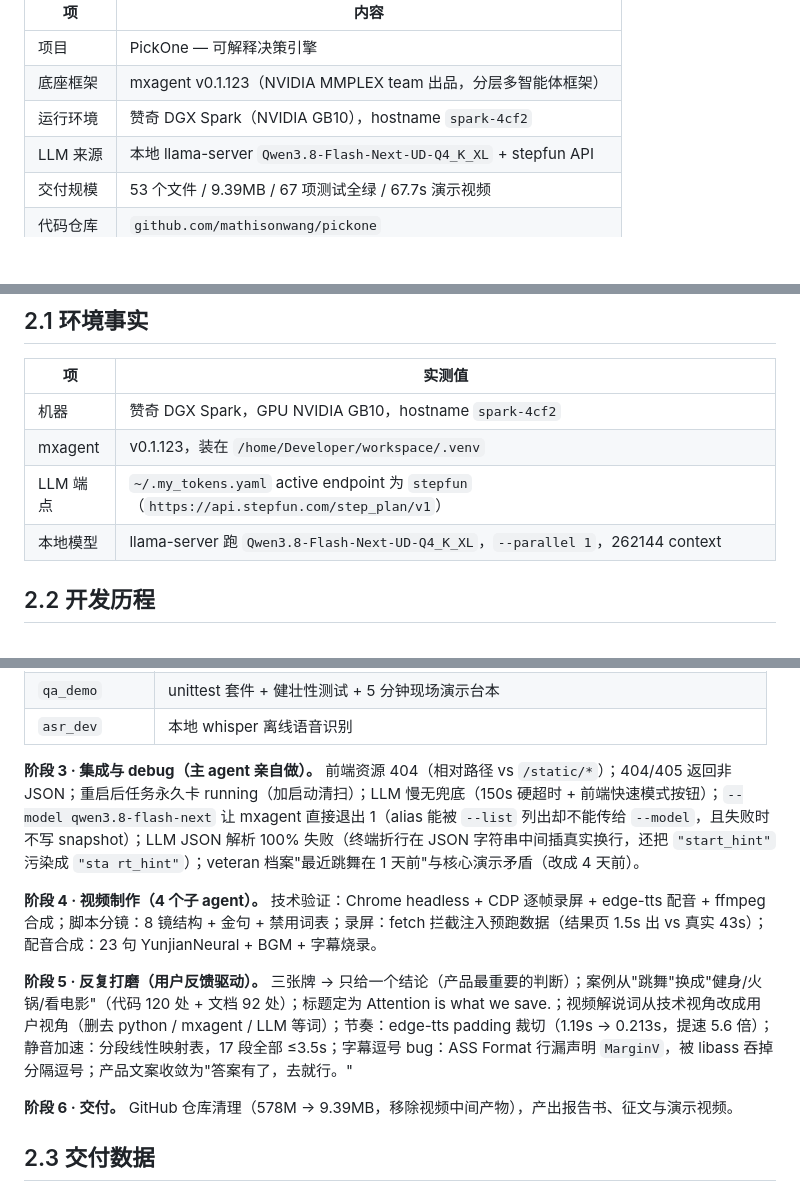
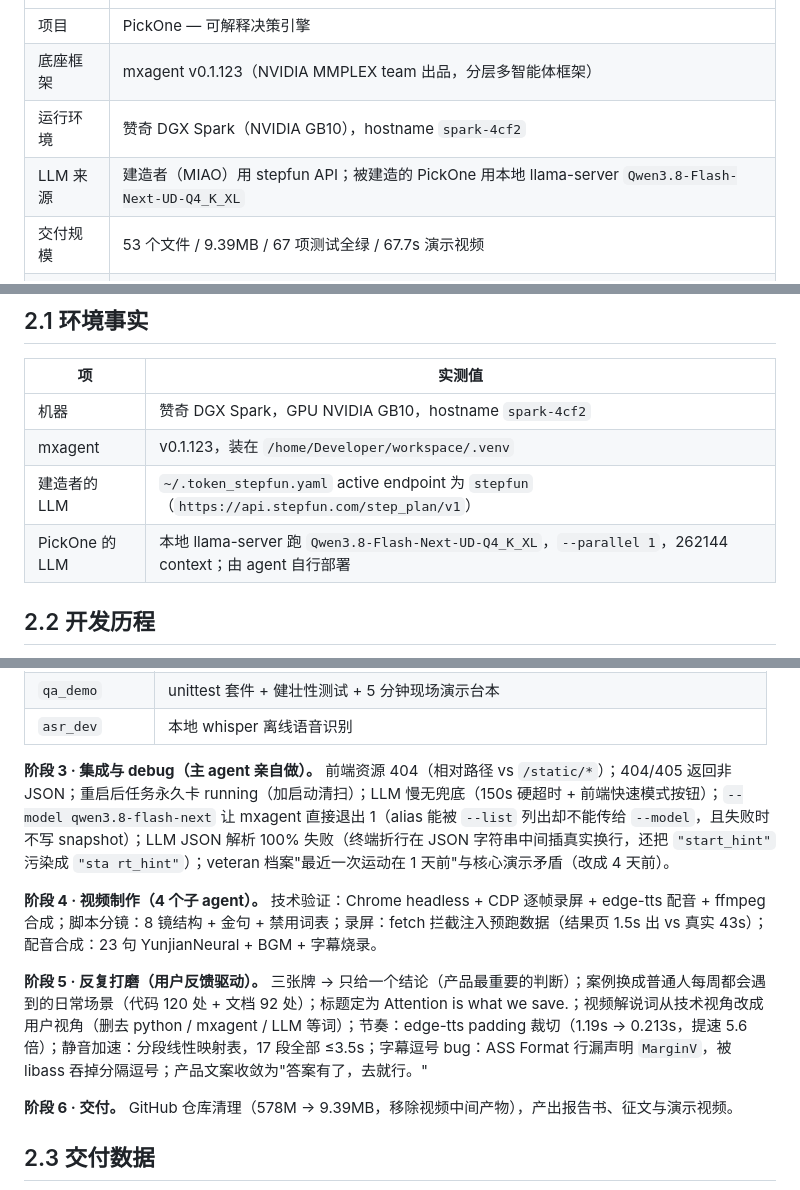
Before and after one commit to mathisonwang/pickone, a Markdown page: docs/PRESENTATION.md, 3 parts joined by grey strips. Rendered like a GitHub page; blank space fills up the shorter version.

```diff
--- a/docs/PRESENTATION.md
+++ b/docs/PRESENTATION.md
@@ -8,7 +8,7 @@
 | 项目 | PickOne — 可解释决策引擎 |
 | 底座框架 | mxagent v0.1.123（NVIDIA MMPLEX team 出品，分层多智能体框架） |
 | 运行环境 | 赞奇 DGX Spark（NVIDIA GB10），hostname `spark-4cf2` |
-| LLM 来源 | 本地 llama-server `Qwen3.8-Flash-Next-UD-Q4_K_XL` + stepfun API |
+| LLM 来源 | 建造者（MIAO）用 stepfun API；被建造的 PickOne 用本地 llama-server `Qwen3.8-Flash-Next-UD-Q4_K_XL` |
 | 交付规模 | 53 个文件 / 9.39MB / 67 项测试全绿 / 67.7s 演示视频 |
 | 代码仓库 | `github.com/mathisonwang/pickone` |
 
@@ -133,8 +133,8 @@ def censor(name, argv, kwargs) -> Optional[str]:  # 返回字符串即拒绝并
 |---|---|
 | 机器 | 赞奇 DGX Spark，GPU NVIDIA GB10，hostname `spark-4cf2` |
 | mxagent | v0.1.123，装在 `/home/Developer/workspace/.venv` |
-| LLM 端点 | `~/.my_tokens.yaml` active endpoint 为 `stepfun`（`https://api.stepfun.com/step_plan/v1`） |
-| 本地模型 | llama-server 跑 `Qwen3.8-Flash-Next-UD-Q4_K_XL`，`--parallel 1`，262144 context |
+| 建造者的 LLM | `~/.token_stepfun.yaml` active endpoint 为 `stepfun`（`https://api.stepfun.com/step_plan/v1`） |
+| PickOne 的 LLM | 本地 llama-server 跑 `Qwen3.8-Flash-Next-UD-Q4_K_XL`，`--parallel 1`，262144 context；由 agent 自行部署 |
 
 ## 2.2 开发历程
 
@@ -152,11 +152,11 @@ def censor(name, argv, kwargs) -> Optional[str]:  # 返回字符串即拒绝并
 | `qa_demo` | unittest 套件 + 健壮性测试 + 5 分钟现场演示台本 |
 | `asr_dev` | 本地 whisper 离线语音识别 |
 
-**阶段 3 · 集成与 debug（主 agent 亲自做）。** 前端资源 404（相对路径 vs `/static/*`）；404/405 返回非 JSON；重启后任务永久卡 running（加启动清扫）；LLM 慢无兜底（150s 硬超时 + 前端快速模式按钮）；`--model qwen3.8-flash-next` 让 mxagent 直接退出 1（alias 能被 `--list` 列出却不能传给 `--model`，且失败时不写 snapshot）；LLM JSON 解析 100% 失败（终端折行在 JSON 字符串中间插真实换行，还把 `"start_hint"` 污染成 `"sta rt_hint"`）；veteran 档案"最近跳舞在 1 天前"与核心演示矛盾（改成 4 天前）。
+**阶段 3 · 集成与 debug（主 agent 亲自做）。** 前端资源 404（相对路径 vs `/static/*`）；404/405 返回非 JSON；重启后任务永久卡 running（加启动清扫）；LLM 慢无兜底（150s 硬超时 + 前端快速模式按钮）；`--model qwen3.8-flash-next` 让 mxagent 直接退出 1（alias 能被 `--list` 列出却不能传给 `--model`，且失败时不写 snapshot）；LLM JSON 解析 100% 失败（终端折行在 JSON 字符串中间插真实换行，还把 `"start_hint"` 污染成 `"sta rt_hint"`）；veteran 档案"最近一次运动在 1 天前"与核心演示矛盾（改成 4 天前）。
 
 **阶段 4 · 视频制作（4 个子 agent）。** 技术验证：Chrome headless + CDP 逐帧录屏 + edge-tts 配音 + ffmpeg 合成；脚本分镜：8 镜结构 + 金句 + 禁用词表；录屏：fetch 拦截注入预跑数据（结果页 1.5s 出 vs 真实 43s）；配音合成：23 句 YunjianNeural + BGM + 字幕烧录。
 
-**阶段 5 · 反复打磨（用户反馈驱动）。** 三张牌 → 只给一个结论（产品最重要的判断）；案例从"跳舞"换成"健身/火锅/看电影"（代码 120 处 + 文档 92 处）；标题定为 Attention is what we save.；视频解说词从技术视角改成用户视角（删去 python / mxagent / LLM 等词）；节奏：edge-tts padding 裁切（1.19s → 0.213s，提速 5.6 倍）；静音加速：分段线性映射表，17 段全部 ≤3.5s；字幕逗号 bug：ASS Format 行漏声明 `MarginV`，被 libass 吞掉分隔逗号；产品文案收敛为"答案有了，去就行。"
+**阶段 5 · 反复打磨（用户反馈驱动）。** 三张牌 → 只给一个结论（产品最重要的判断）；案例换成普通人每周都会遇到的日常场景（代码 120 处 + 文档 92 处）；标题定为 Attention is what we save.；视频解说词从技术视角改成用户视角（删去 python / mxagent / LLM 等词）；节奏：edge-tts padding 裁切（1.19s → 0.213s，提速 5.6 倍）；静音加速：分段线性映射表，17 段全部 ≤3.5s；字幕逗号 bug：ASS Format 行漏声明 `MarginV`，被 libass 吞掉分隔逗号；产品文案收敛为"答案有了，去就行。"
 
 **阶段 6 · 交付。** GitHub 仓库清理（578M → 9.39MB，移除视频中间产物），产出报告书、征文与演示视频。
 
```
Also changed, not shown: other parts of docs/PRESENTATION.md (+2 -2 lines), docs/ESSAY.md (+3 -3 lines).
